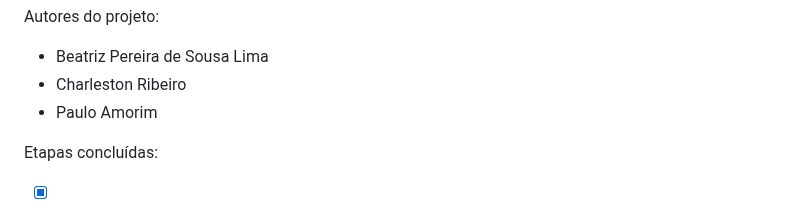
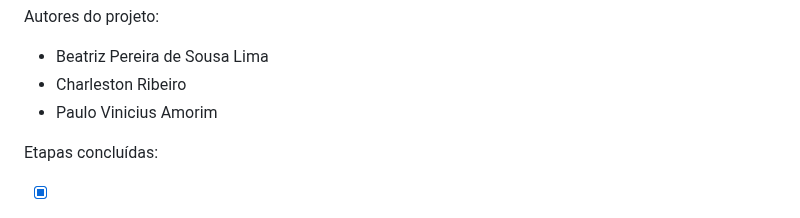
Before and after one commit to proz-tecnologia/PIT01GP03, a Markdown page: README.md, the part around the change. Rendered like a GitHub page.

```diff
--- a/README.md
+++ b/README.md
@@ -19,7 +19,7 @@ As estatisticas geradas a partir do formulário corroboraram as pretensões inic
 Autores do projeto:
 - Beatriz Pereira de Sousa Lima
 - Charleston Ribeiro
-- Paulo Amorim
+- Paulo Vinicius Amorim
 
 Etapas concluídas:
 - [x] Sprint I
```
